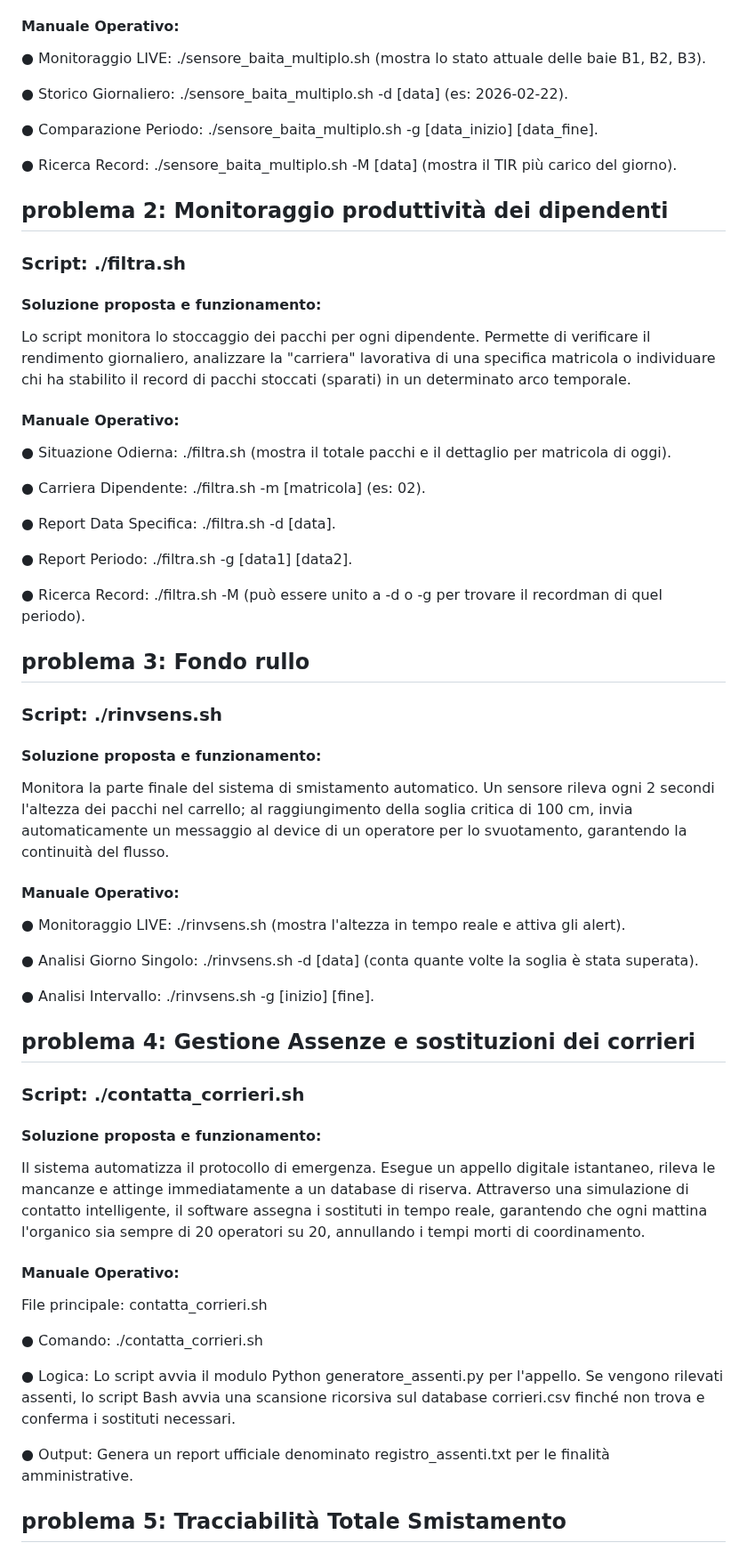
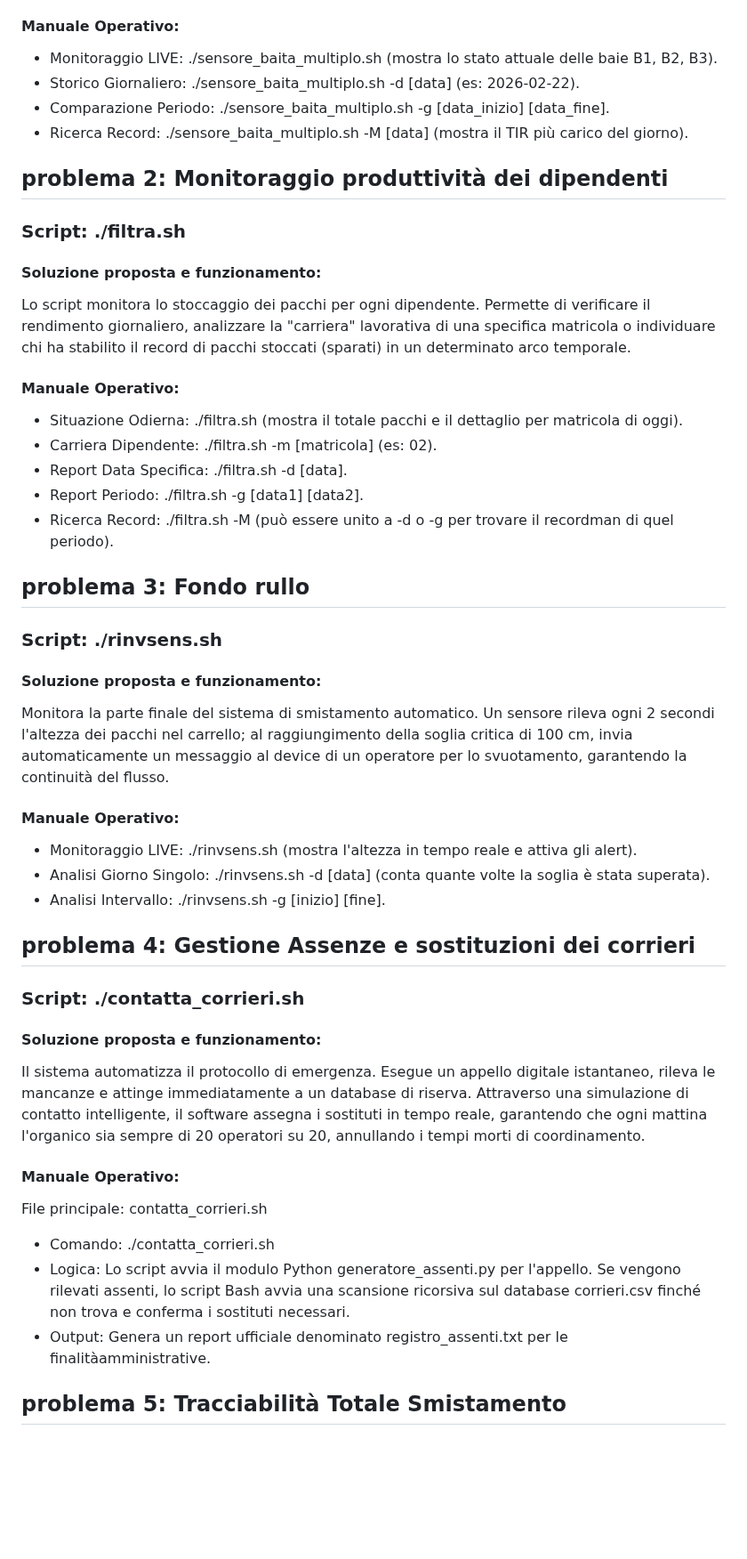
Before and after one commit to pirolal/progetto-M02, a Markdown page: README.md, the part around one of its changes. Shown at 89% size. Drawn GitHub-style; blank space fills up the shorter version.

```diff
--- a/README.md
+++ b/README.md
@@ -14,13 +14,10 @@ Il sistema monitora costantemente le 3 baie di scarico tramite sensori e telecam
 
 
 #### Manuale Operativo:
-● Monitoraggio LIVE: ./sensore_baita_multiplo.sh (mostra lo stato attuale delle baie B1, B2, B3).
-
-● Storico Giornaliero: ./sensore_baita_multiplo.sh -d [data] (es: 2026-02-22).
-
-● Comparazione Periodo: ./sensore_baita_multiplo.sh -g [data_inizio] [data_fine].
-
-● Ricerca Record: ./sensore_baita_multiplo.sh -M [data] (mostra il TIR più carico del giorno).
+- Monitoraggio LIVE: ./sensore_baita_multiplo.sh (mostra lo stato attuale delle baie B1, B2, B3).
+- Storico Giornaliero: ./sensore_baita_multiplo.sh -d [data] (es: 2026-02-22).
+- Comparazione Periodo: ./sensore_baita_multiplo.sh -g [data_inizio] [data_fine].
+- Ricerca Record: ./sensore_baita_multiplo.sh -M [data] (mostra il TIR più carico del giorno).
 
 
 
@@ -31,15 +28,11 @@ Lo script monitora lo stoccaggio dei pacchi per ogni dipendente. Permette di ver
 
 
 #### Manuale Operativo:
-● Situazione Odierna: ./filtra.sh (mostra il totale pacchi e il dettaglio per matricola di oggi).
-
-● Carriera Dipendente: ./filtra.sh -m [matricola] (es: 02).
-
-● Report Data Specifica: ./filtra.sh -d [data].
-
-● Report Periodo: ./filtra.sh -g [data1] [data2].
-
-● Ricerca Record: ./filtra.sh -M (può essere unito a -d o -g per trovare il recordman di quel periodo).
+- Situazione Odierna: ./filtra.sh (mostra il totale pacchi e il dettaglio per matricola di oggi).
+- Carriera Dipendente: ./filtra.sh -m [matricola] (es: 02).
+- Report Data Specifica: ./filtra.sh -d [data].
+- Report Periodo: ./filtra.sh -g [data1] [data2].
+- Ricerca Record: ./filtra.sh -M (può essere unito a -d o -g per trovare il recordman di quel periodo).
 
 
 ## problema 3: Fondo rullo
@@ -49,35 +42,24 @@ Monitora la parte finale del sistema di smistamento automatico. Un sensore rilev
 
 
 #### Manuale Operativo:
-● Monitoraggio LIVE: ./rinvsens.sh (mostra l'altezza in tempo reale e attiva gli alert).
-
-● Analisi Giorno Singolo: ./rinvsens.sh -d [data] (conta quante volte la soglia è stata superata).
-
-● Analisi Intervallo: ./rinvsens.sh -g [inizio] [fine].
+- Monitoraggio LIVE: ./rinvsens.sh (mostra l'altezza in tempo reale e attiva gli alert).
+- Analisi Giorno Singolo: ./rinvsens.sh -d [data] (conta quante volte la soglia è stata superata).
+- Analisi Intervallo: ./rinvsens.sh -g [inizio] [fine].
 
 
 
 ## problema 4: Gestione Assenze e sostituzioni dei corrieri
 ### Script: ./contatta_corrieri.sh
 #### Soluzione proposta e funzionamento:
-Il sistema automatizza il protocollo di emergenza. Esegue un appello digitale istantaneo,
-rileva le mancanze e attinge immediatamente a un database di riserva. Attraverso una
-simulazione di contatto intelligente, il software assegna i sostituti in tempo reale, garantendo
-che ogni mattina l'organico sia sempre di 20 operatori su 20, annullando i tempi morti di
-coordinamento.
+Il sistema automatizza il protocollo di emergenza. Esegue un appello digitale istantaneo, rileva le mancanze e attinge immediatamente a un database di riserva. Attraverso una simulazione di contatto intelligente, il software assegna i sostituti in tempo reale, garantendo che ogni mattina l'organico sia sempre di 20 operatori su 20, annullando i tempi morti di coordinamento.
 
 
 #### Manuale Operativo:
 File principale: contatta_corrieri.sh
 
-● Comando: ./contatta_corrieri.sh
-
-● Logica: Lo script avvia il modulo Python generatore_assenti.py per l'appello. Se
-vengono rilevati assenti, lo script Bash avvia una scansione ricorsiva sul database
-corrieri.csv finché non trova e conferma i sostituti necessari.
-
-● Output: Genera un report ufficiale denominato registro_assenti.txt per le finalità
-amministrative.
+- Comando: ./contatta_corrieri.sh
+- Logica: Lo script avvia il modulo Python generatore_assenti.py per l'appello. Se vengono rilevati assenti, lo script Bash avvia una scansione ricorsiva sul database corrieri.csv finché non trova e conferma i sostituti necessari.
+- Output: Genera un report ufficiale denominato registro_assenti.txt per le finalitàamministrative.
 
 
 
```
Also changed, not shown: other parts of README.md (+34 -76 lines).
